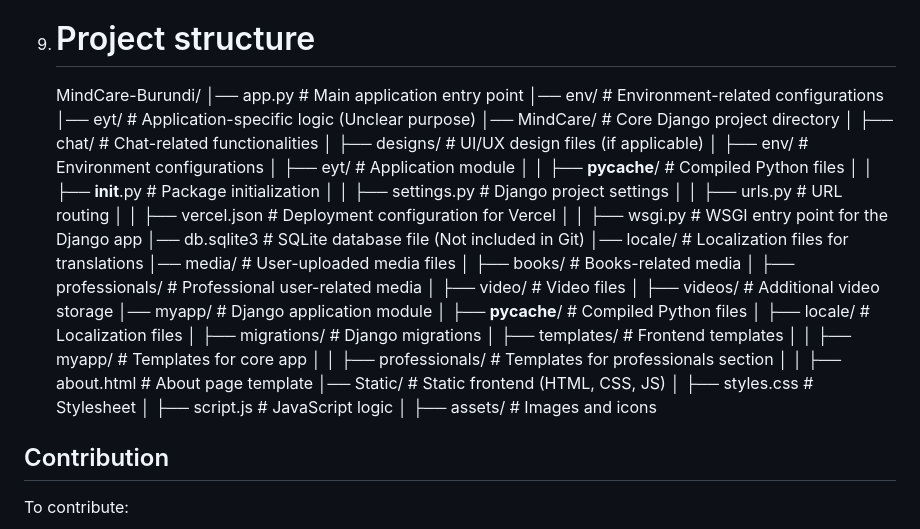
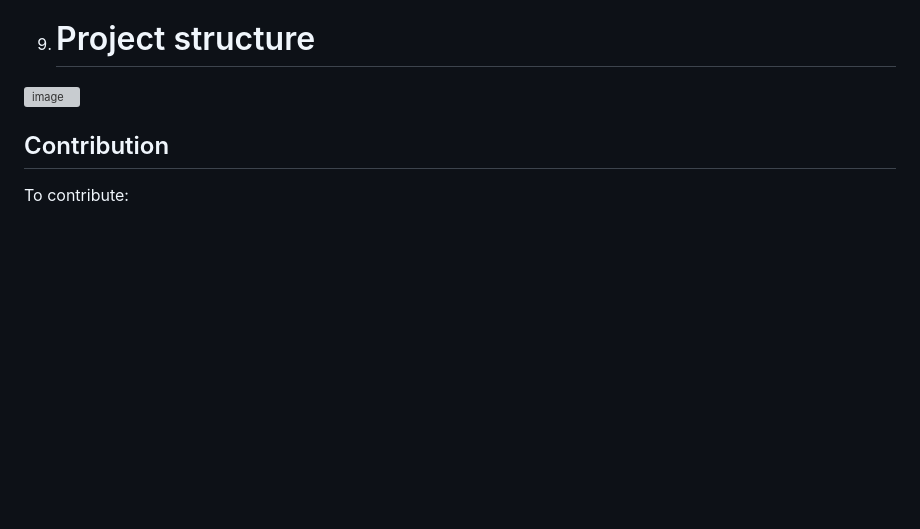
Before and after one commit to Ericanshimir/MindCare-Burundi, a Markdown page: README.md, the part around the change. Drawn GitHub-style; blank space fills up the shorter version; grey boxes are pictures that could not be loaded.

```diff
--- a/README.md
+++ b/README.md
@@ -157,40 +157,7 @@ https://github.com/Ericanshimir/MindCare-Burundi/tree/main/MindCare/designs
 
 9. # Project structure
 
-    MindCare-Burundi/
-│── app.py                      # Main application entry point
-│── env/                         # Environment-related configurations
-│── eyt/                         # Application-specific logic (Unclear purpose)
-│── MindCare/                    # Core Django project directory
-│   ├── chat/                    # Chat-related functionalities
-│   ├── designs/                 # UI/UX design files (if applicable)
-│   ├── env/                     # Environment configurations
-│   ├── eyt/                     # Application module
-│   │   ├── __pycache__/         # Compiled Python files
-│   │   ├── __init__.py          # Package initialization
-│   │   ├── settings.py          # Django project settings
-│   │   ├── urls.py              # URL routing
-│   │   ├── vercel.json          # Deployment configuration for Vercel
-│   │   ├── wsgi.py              # WSGI entry point for the Django app
-│── db.sqlite3                    # SQLite database file (Not included in Git)
-│── locale/                      # Localization files for translations
-│── media/                       # User-uploaded media files
-│   ├── books/                   # Books-related media
-│   ├── professionals/           # Professional user-related media
-│   ├── video/                   # Video files
-│   ├── videos/                  # Additional video storage
-│── myapp/                       # Django application module
-│   ├── __pycache__/             # Compiled Python files
-│   ├── locale/                  # Localization files
-│   ├── migrations/              # Django migrations
-│   ├── templates/               # Frontend templates
-│   │   ├── myapp/               # Templates for core app
-│   │   ├── professionals/       # Templates for professionals section
-│   │   ├── about.html           # About page template
-│── Static/                     # Static frontend (HTML, CSS, JS)
-│   ├── styles.css               # Stylesheet
-│   ├── script.js                # JavaScript logic
-│   ├── assets/                  # Images and icons
+![image](https://github.com/user-attachments/assets/810da61f-24d3-4e23-8ec5-ed7ab1163001)
 
 
 ## Contribution
```
